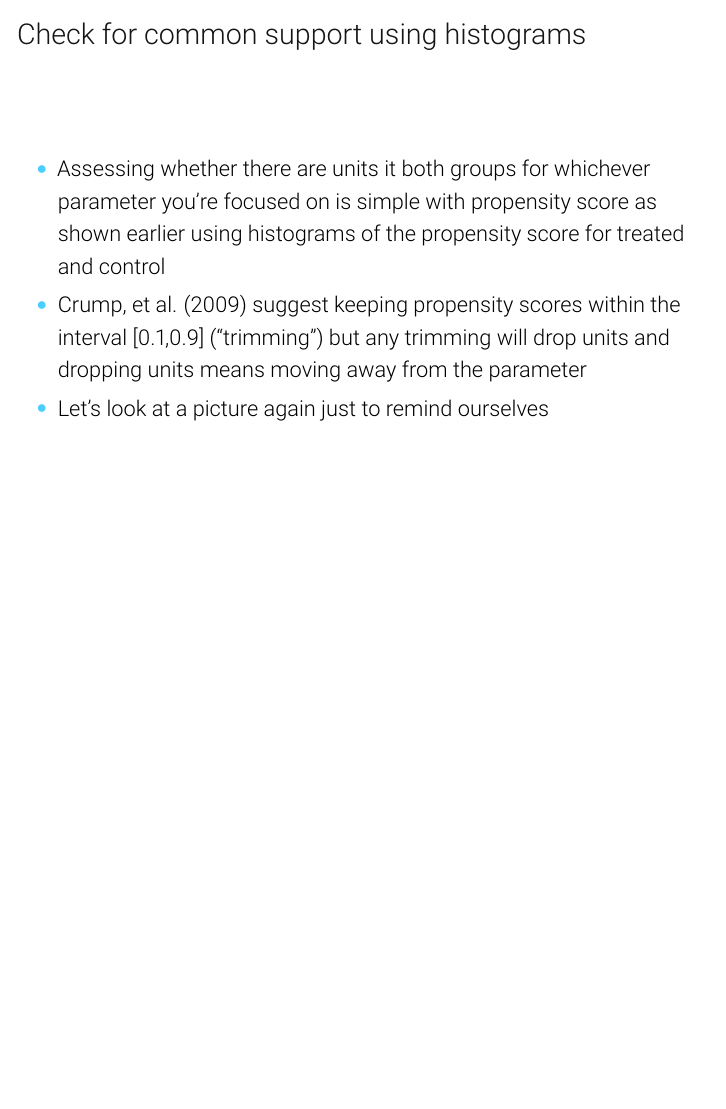
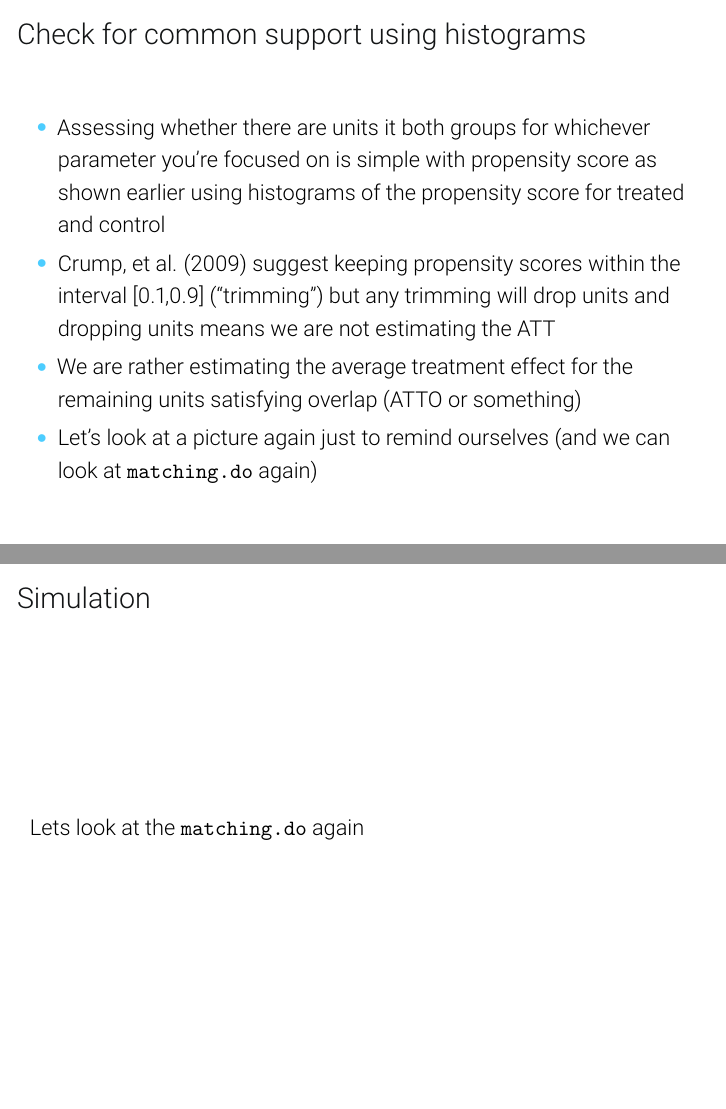
Before and after one commit to scunning1975/Torino-2024, LaTeX slides (Slides/02-Unconfoundedness.tex): page 152 of 312 before the commit and pages 152 and 158 of 313 after it, the two joined at a grey line, the shorter picture padded with empty space. Compiled offline with pdfLaTeX.

Commit message:
More labs, more slides

```diff
--- a/Slides/02-Unconfoundedness.tex
+++ b/Slides/02-Unconfoundedness.tex
@@ -2372,8 +2376,9 @@ Standard errors can be constructed a few different ways:
 \begin{itemize}
 
 \item Assessing whether there are units it both groups for whichever parameter you're focused on is simple with propensity score as shown earlier using histograms of the propensity score for treated and control
-\item Crump, et al. (2009) suggest keeping propensity scores within the interval [0.1,0.9] (``trimming'') but any trimming will drop units and dropping units means moving away from the parameter
-\item Let's look at a picture again just to remind ourselves
+\item Crump, et al. (2009) suggest keeping propensity scores within the interval [0.1,0.9] (``trimming'') but any trimming will drop units and dropping units means we are not estimating the ATT
+\item We are rather estimating the average treatment effect for the remaining units satisfying overlap (ATTO or something)
+\item Let's look at a picture again just to remind ourselves (and we can look at \texttt{matching.do} again)
 
 \end{itemize}
 
@@ -2442,6 +2447,12 @@ Notice that since treated units are missing counterfactuals, but so are controls
 \item But you can do it manually using OLS and use  the propensity scores as analytical weights
 
 \end{itemize}
+
+\end{frame}
+
+\begin{frame}{Simulation}
+
+Lets look at the \texttt{matching.do} again
 
 \end{frame}
 
```
Also changed, not shown: Slides/02-Unconfoundedness.tex (4 more changed lines), 7 other files.
